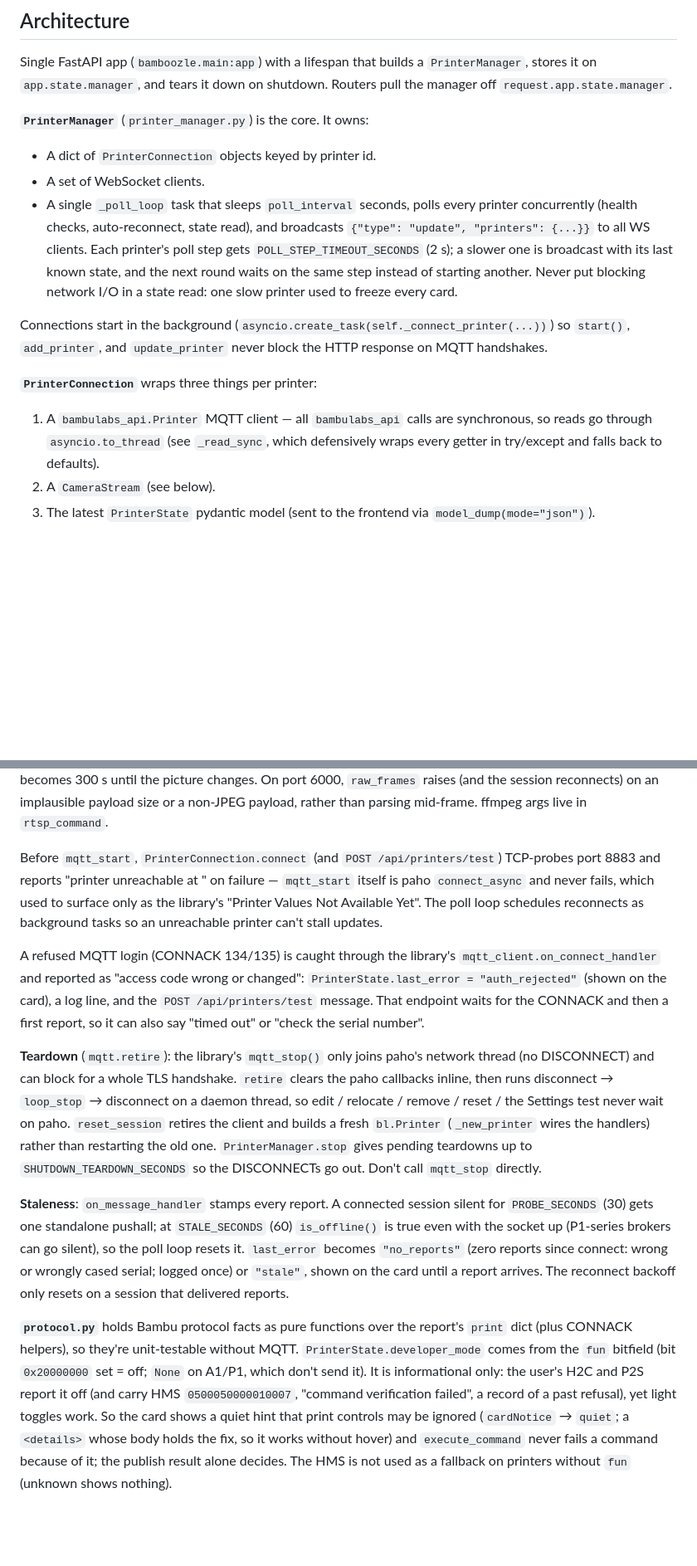
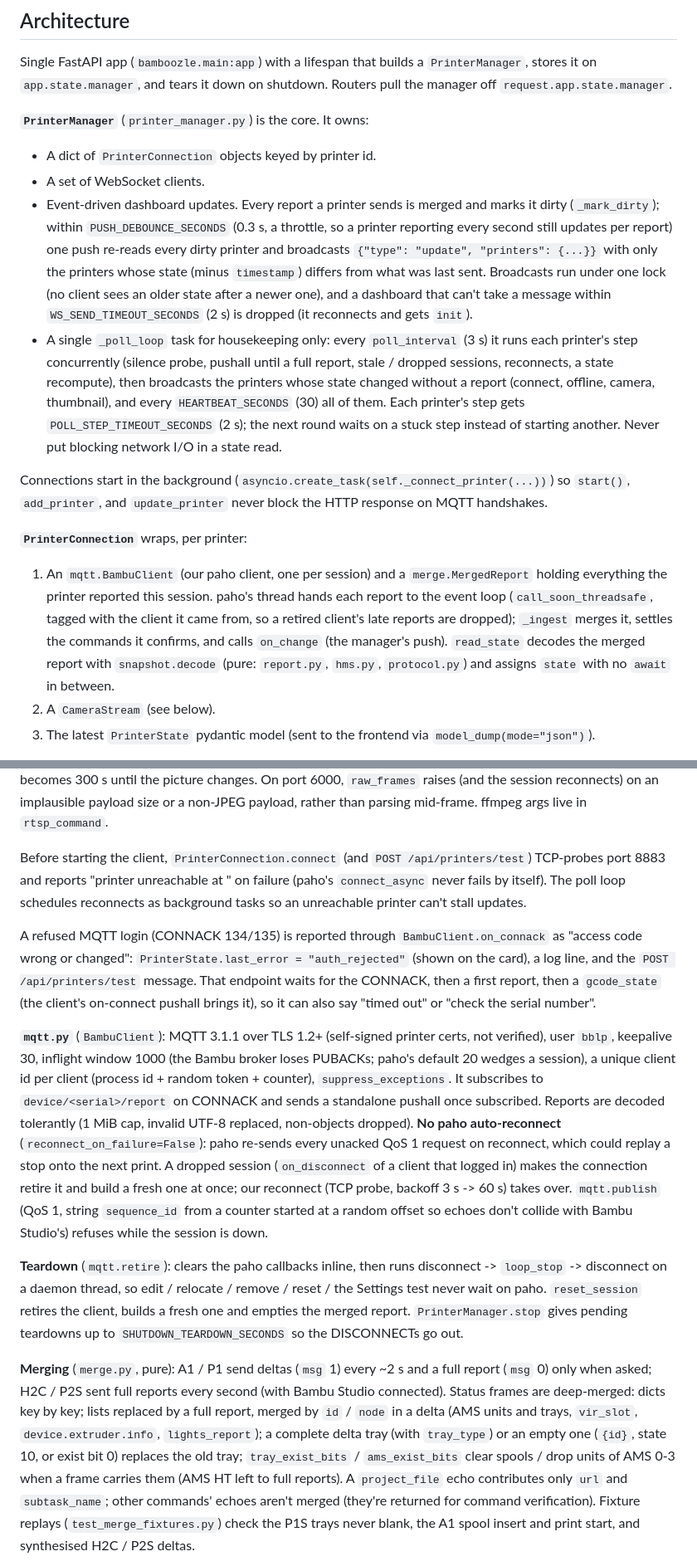
Before and after one commit to poteb/Bamboozle, a Markdown page: CLAUDE.md, 2 parts joined by grey strips. Shown at 83% size. Drawn GitHub-style; blank space fills up the shorter version.

Commit message:
CLAUDE.md: the paho client, merging, event-driven updates, command confirmation, hardening
Co-Authored-By: Claude Opus 5.5 <noreply@anthropic.com>

```diff
--- a/CLAUDE.md
+++ b/CLAUDE.md
@@ -42,12 +42,13 @@ Single FastAPI app (`bamboozle.main:app`) with a lifespan that builds a `Printer
 **`PrinterManager`** (`printer_manager.py`) is the core. It owns:
 - A dict of `PrinterConnection` objects keyed by printer id.
 - A set of WebSocket clients.
-- A single `_poll_loop` task that sleeps `poll_interval` seconds, polls every printer concurrently (health checks, auto-reconnect, state read), and broadcasts `{"type": "update", "printers": {...}}` to all WS clients. Each printer's poll step gets `POLL_STEP_TIMEOUT_SECONDS` (2 s); a slower one is broadcast with its last known state, and the next round waits on the same step instead of starting another. Never put blocking network I/O in a state read: one slow printer used to freeze every card.
+- Event-driven dashboard updates. Every report a printer sends is merged and marks it dirty (`_mark_dirty`); within `PUSH_DEBOUNCE_SECONDS` (0.3 s, a throttle, so a printer reporting every second still updates per report) one push re-reads every dirty printer and broadcasts `{"type": "update", "printers": {...}}` with only the printers whose state (minus `timestamp`) differs from what was last sent. Broadcasts run under one lock (no client sees an older state after a newer one), and a dashboard that can't take a message within `WS_SEND_TIMEOUT_SECONDS` (2 s) is dropped (it reconnects and gets `init`).
+- A single `_poll_loop` task for housekeeping only: every `poll_interval` (3 s) it runs each printer's step concurrently (silence probe, pushall until a full report, stale / dropped sessions, reconnects, a state recompute), then broadcasts the printers whose state changed without a report (connect, offline, camera, thumbnail), and every `HEARTBEAT_SECONDS` (30) all of them. Each printer's step gets `POLL_STEP_TIMEOUT_SECONDS` (2 s); the next round waits on a stuck step instead of starting another. Never put blocking network I/O in a state read.
 
 Connections start in the background (`asyncio.create_task(self._connect_printer(...))`) so `start()`, `add_printer`, and `update_printer` never block the HTTP response on MQTT handshakes.
 
-**`PrinterConnection`** wraps three things per printer:
-1. A `bambulabs_api.Printer` MQTT client — all `bambulabs_api` calls are synchronous, so reads go through `asyncio.to_thread` (see `_read_sync`, which defensively wraps every getter in try/except and falls back to defaults).
+**`PrinterConnection`** wraps, per printer:
+1. An `mqtt.BambuClient` (our paho client, one per session) and a `merge.MergedReport` holding everything the printer reported this session. paho's thread hands each report to the event loop (`call_soon_threadsafe`, tagged with the client it came from, so a retired client's late reports are dropped); `_ingest` merges it, settles the commands it confirms, and calls `on_change` (the manager's push). `read_state` decodes the merged report with `snapshot.decode` (pure: `report.py`, `hms.py`, `protocol.py`) and assigns `state` with no `await` in between.
 2. A `CameraStream` (see below).
 3. The latest `PrinterState` pydantic model (sent to the frontend via `model_dump(mode="json")`).
 
@@ -59,13 +60,13 @@ Thumbnails come from the job's 3MF over FTPS (`thumbnail.fetch_thumbnail`, TLS 1
 
 Both protocols run in a dedicated thread and expose the latest frame via `get_frame()` behind a lock. A healthy session (its frames span at least 10 s) is respawned after 0.5 s and keeps its last frame on screen, because X1/P2 RTSP sessions drop routinely. Other sessions back off 3 s → 60 s; if they delivered nothing, they also clear the frame. `stop()` interrupts the session's blocking I/O: it kills ffmpeg, or closes the port-6000 socket, including mid-handshake. Callers run `start()`/`stop()` via `asyncio.to_thread`, because `stop()` joins the thread. If an old capture thread is still alive, the new one waits for it, so only one connection ever exists per camera. `get_frame()` (and so `camera_available`) returns `None` for a frame older than 20 s. On port 322 a watchdog thread kills ffmpeg when the picture hasn't changed for 20 s, since a dead upstream can leave ffmpeg repeating its last frame. If the respawned ffmpeg shows the byte-identical picture, the scene is still, and the timeout becomes 300 s until the picture changes. On port 6000, `raw_frames` raises (and the session reconnects) on an implausible payload size or a non-JPEG payload, rather than parsing mid-frame. ffmpeg args live in `rtsp_command`.
 
-Before `mqtt_start`, `PrinterConnection.connect` (and `POST /api/printers/test`) TCP-probes port 8883 and reports "printer unreachable at <ip>" on failure — `mqtt_start` itself is paho `connect_async` and never fails, which used to surface only as the library's "Printer Values Not Available Yet". The poll loop schedules reconnects as background tasks so an unreachable printer can't stall updates.
+Before starting the client, `PrinterConnection.connect` (and `POST /api/printers/test`) TCP-probes port 8883 and reports "printer unreachable at <ip>" on failure (paho's `connect_async` never fails by itself). The poll loop schedules reconnects as background tasks so an unreachable printer can't stall updates.
 
-A refused MQTT login (CONNACK 134/135) is caught through the library's `mqtt_client.on_connect_handler` and reported as "access code wrong or changed": `PrinterState.last_error = "auth_rejected"` (shown on the card), a log line, and the `POST /api/printers/test` message. That endpoint waits for the CONNACK and then a first report, so it can also say "timed out" or "check the serial number".
+A refused MQTT login (CONNACK 134/135) is reported through `BambuClient.on_connack` as "access code wrong or changed": `PrinterState.last_error = "auth_rejected"` (shown on the card), a log line, and the `POST /api/printers/test` message. That endpoint waits for the CONNACK, then a first report, then a `gcode_state` (the client's on-connect pushall brings it), so it can also say "timed out" or "check the serial number".
 
-**Teardown** (`mqtt.retire`): the library's `mqtt_stop()` only joins paho's network thread (no DISCONNECT) and can block for a whole TLS handshake. `retire` clears the paho callbacks inline, then runs disconnect → `loop_stop` → disconnect on a daemon thread, so edit / relocate / remove / reset / the Settings test never wait on paho. `reset_session` retires the client and builds a fresh `bl.Printer` (`_new_printer` wires the handlers) rather than restarting the old one. `PrinterManager.stop` gives pending teardowns up to `SHUTDOWN_TEARDOWN_SECONDS` so the DISCONNECTs go out. Don't call `mqtt_stop` directly.
+**`mqtt.py`** (`BambuClient`): MQTT 3.1.1 over TLS 1.2+ (self-signed printer certs, not verified), user `bblp`, keepalive 30, inflight window 1000 (the Bambu broker loses PUBACKs; paho's default 20 wedges a session), a unique client id per client (process id + random token + counter), `suppress_exceptions`. It subscribes to `device/<serial>/report` on CONNACK and sends a standalone pushall once subscribed. Reports are decoded tolerantly (1 MiB cap, invalid UTF-8 replaced, non-objects dropped). **No paho auto-reconnect** (`reconnect_on_failure=False`): paho re-sends every unacked QoS 1 request on reconnect, which could replay a stop onto the next print. A dropped session (`on_disconnect` of a client that logged in) makes the connection retire it and build a fresh one at once; our reconnect (TCP probe, backoff 3 s -> 60 s) takes over. `mqtt.publish` (QoS 1, string `sequence_id` from a counter started at a random offset so echoes don't collide with Bambu Studio's) refuses while the session is down.
 
-**Staleness**: `on_message_handler` stamps every report. A connected session silent for `PROBE_SECONDS` (30) gets one standalone pushall; at `STALE_SECONDS` (60) `is_offline()` is true even with the socket up (P1-series brokers can go silent), so the poll loop resets it. `last_error` becomes `"no_reports"` (zero reports since connect: wrong or wrongly cased serial; logged once) or `"stale"`, shown on the card until a report arrives. The reconnect backoff only resets on a session that delivered reports.
+**Teardown** (`mqtt.retire`): clears the paho callbacks inline, then runs disconnect -> `loop_stop` -> disconnect on a daemon thread, so edit / relocate / remove / reset / the Settings test never wait on paho. `reset_session` retires the client, builds a fresh one and empties the merged report. `PrinterManager.stop` gives pending teardowns up to `SHUTDOWN_TEARDOWN_SECONDS` so the DISCONNECTs go out.
 
-**`protocol.py`** holds Bambu protocol facts as pure functions over the report's `print` dict (plus CONNACK helpers), so they're unit-testable without MQTT. `PrinterState.developer_mode` comes from the `fun` bitfield (bit `0x20000000` set = off; `None` on A1/P1, which don't send it). It is informational only: the user's H2C and P2S report it off (and carry HMS `0500050000010007`, "command verification failed", a record of a past refusal), yet light toggles work. So the card shows a quiet hint that print controls may be ignored (`cardNotice` → `quiet`; a `<details>` whose body holds the fix, so it works without hover) and `execute_command` never fails a command because of it; the publish result alone decides. The HMS is not used as a fallback on printers without `fun` (unknown shows nothing).
+**Merging** (`merge.py`, pure): A1 / P1 send deltas (`msg` 1) every ~2 s and a full report (`msg` 0) only when asked; H2C / P2S sent full reports every second (with Bambu Studio connected). Status frames are deep-merged: dicts key by key; lists replaced by a full report, merged by `id` / `node` in a delta (AMS units and trays, `vir_slot`, `device.extruder.info`, `lights_report`); a complete delta tray (with `tray_type`) or an empty one (`{id}`, state 10, or exist bit 0) replaces the old tray; `tray_exist_bits` / `ams_exist_bits` clear spools / drop units of AMS 0-3 when a frame carries them (AMS HT left to full reports). A `project_file` echo contributes only `url` and `subtask_name`; other commands' echoes aren't merged (they're returned for command verification). Fixture replays (`test_merge_fixtures.py`) check the P1S trays never blank, the A1 spool insert and print start, and synthesised H2C / P2S deltas.
 
```
Also changed, not shown: other parts of CLAUDE.md (+14 -6 lines), 1 other file.
